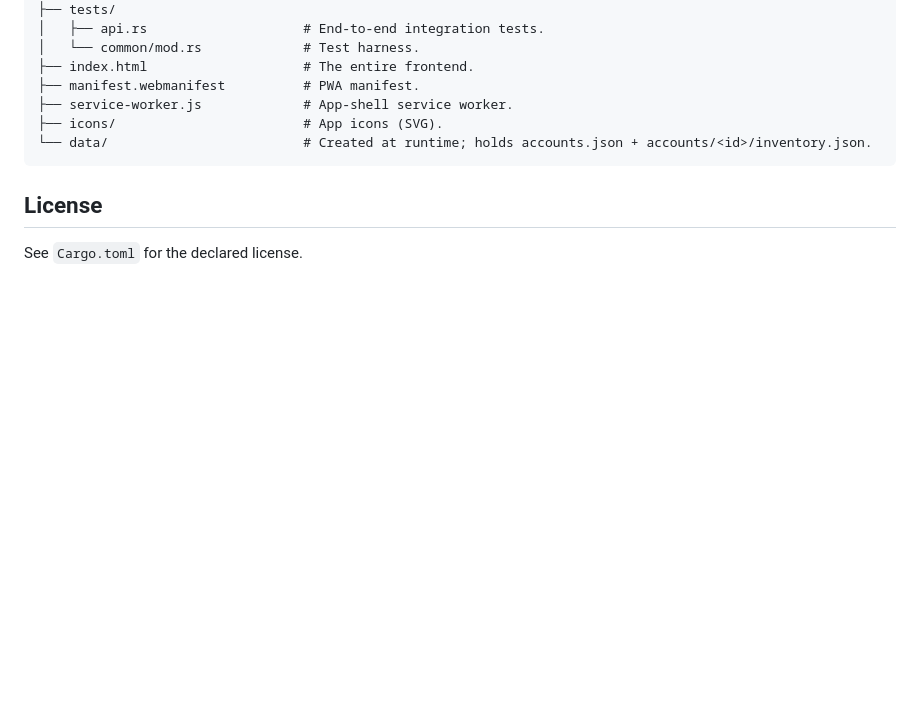
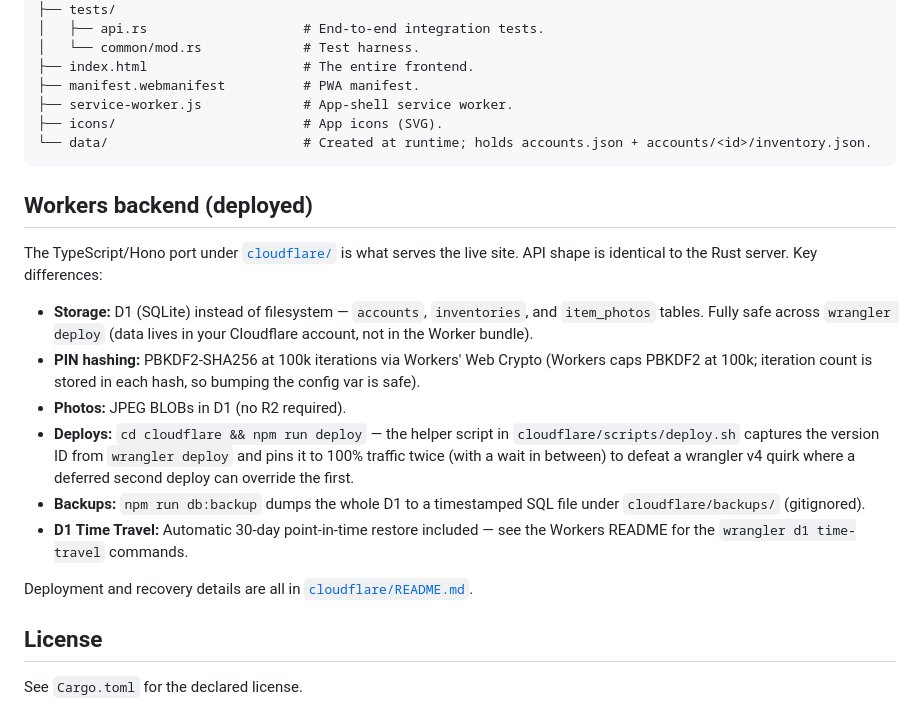
Before and after one commit to praneethashok14/chillventory, a Markdown page: README.md, the part around one of its changes. GitHub-like rendering; blank space fills up the shorter version.

````diff
--- a/README.md
+++ b/README.md
@@ -189,6 +216,19 @@ Tests spin up isolated servers against temporary data directories, so they never
 └── data/                         # Created at runtime; holds accounts.json + accounts/<id>/inventory.json.
 ```
 
+## Workers backend (deployed)
+
+The TypeScript/Hono port under [`cloudflare/`](cloudflare/) is what serves the live site. API shape is identical to the Rust server. Key differences:
+
+- **Storage:** D1 (SQLite) instead of filesystem — `accounts`, `inventories`, and `item_photos` tables. Fully safe across `wrangler deploy` (data lives in your Cloudflare account, not in the Worker bundle).
+- **PIN hashing:** PBKDF2-SHA256 at 100k iterations via Workers' Web Crypto (Workers caps PBKDF2 at 100k; iteration count is stored in each hash, so bumping the config var is safe).
+- **Photos:** JPEG BLOBs in D1 (no R2 required).
+- **Deploys:** `cd cloudflare && npm run deploy` — the helper script in `cloudflare/scripts/deploy.sh` captures the version ID from `wrangler deploy` and pins it to 100% traffic twice (with a wait in between) to defeat a wrangler v4 quirk where a deferred second deploy can override the first.
+- **Backups:** `npm run db:backup` dumps the whole D1 to a timestamped SQL file under `cloudflare/backups/` (gitignored).
+- **D1 Time Travel:** Automatic 30-day point-in-time restore included — see the Workers README for the `wrangler d1 time-travel` commands.
+
+Deployment and recovery details are all in [`cloudflare/README.md`](cloudflare/README.md).
+
 ## License
 
 See `Cargo.toml` for the declared license.
````
Also changed, not shown: other parts of README.md (+33 -6 lines).
